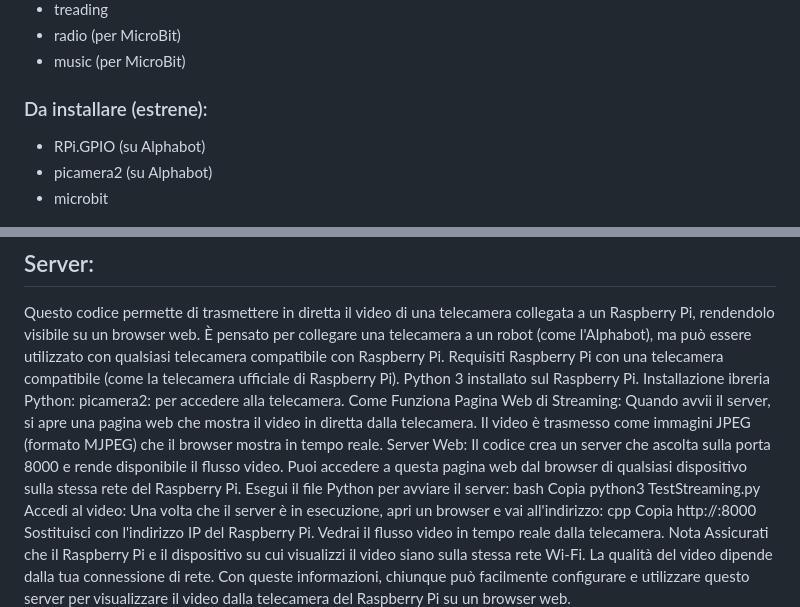
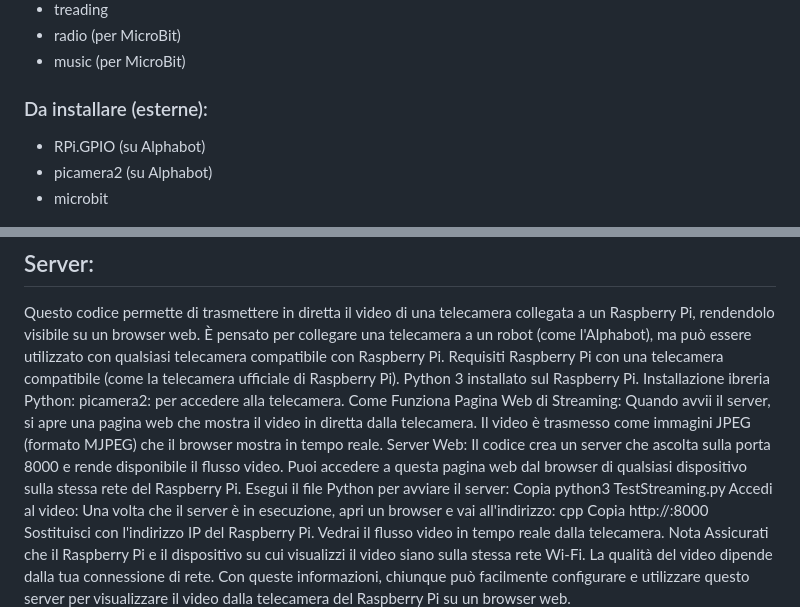
Before and after one commit to RoboticPow3r/Progetto_PCTO, a Markdown page: README.md, 2 parts joined by grey strips. GitHub-like rendering.

```diff
--- a/README.md
+++ b/README.md
@@ -48,7 +48,7 @@ L’obiettivo è rendere la riabilitazione più motivante, trasformando quindi g
 - treading
 - radio (per MicroBit)
 - music (per MicroBit)
-### Da installare (estrene):
+### Da installare (esterne):
 - RPi.GPIO (su Alphabot)
 - picamera2 (su Alphabot)
 - microbit
@@ -63,7 +63,6 @@ Come Funziona
 Pagina Web di Streaming: Quando avvii il server, si apre una pagina web che mostra il video in diretta dalla telecamera. Il video è trasmesso come immagini JPEG (formato MJPEG) che il browser mostra in tempo reale.
 Server Web: Il codice crea un server che ascolta sulla porta 8000 e rende disponibile il flusso video. Puoi accedere a questa pagina web dal browser di qualsiasi dispositivo sulla stessa rete del Raspberry Pi.
 Esegui il file Python per avviare il server:
-bash
 Copia
 python3 TestStreaming.py
 Accedi al video: Una volta che il server è in esecuzione, apri un browser e vai all'indirizzo:
```
Also changed, not shown: other parts of README.md (+2 -2 lines).
